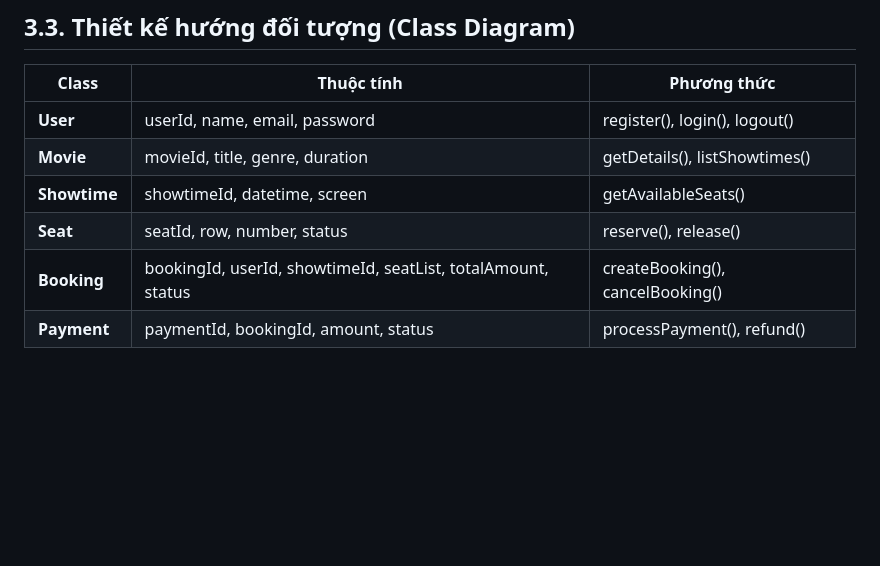
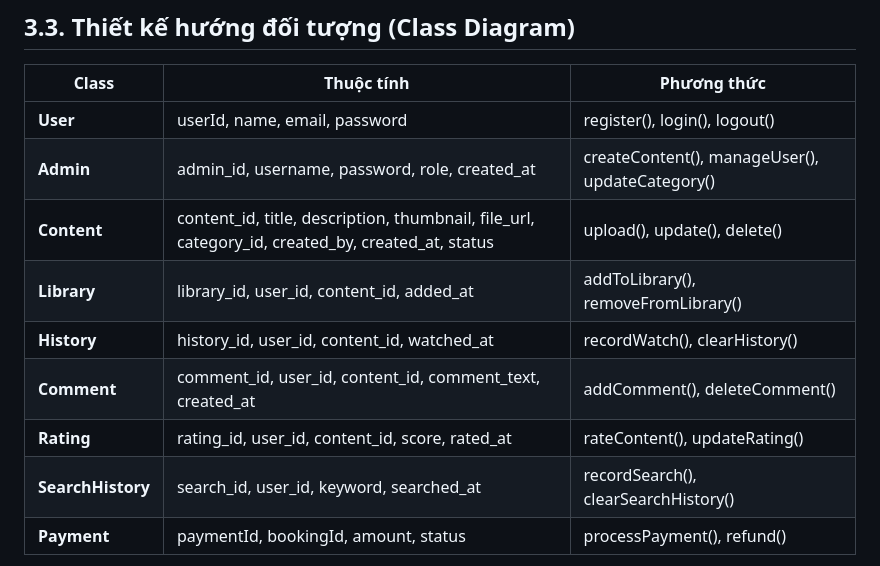
Before and after one commit to Tuan-23010569/Group-7-KTPM-TH1, a Markdown page: README.md, the part around one of its changes. GitHub-like rendering; blank space fills up the shorter version.

````diff
--- a/README.md
+++ b/README.md
@@ -101,12 +101,14 @@ Mục tiêu của hệ thống:
 | Class      | Thuộc tính                                              | Phương thức                         |
 |------------|---------------------------------------------------------|-------------------------------------|
 | **User**   | userId, name, email, password                           | register(), login(), logout()       |
-| **Movie**  | movieId, title, genre, duration                         | getDetails(), listShowtimes()       |
-| **Showtime** | showtimeId, datetime, screen                          | getAvailableSeats()                 |
-| **Seat**   | seatId, row, number, status                             | reserve(), release()                |
-| **Booking** | bookingId, userId, showtimeId, seatList, totalAmount, status | createBooking(), cancelBooking()    |
+| **Admin**  | admin_id, username, password, role, created_at          | createContent(), manageUser(), updateCategory() |
+| **Content** | content_id, title, description, thumbnail, file_url, category_id, created_by, created_at, status | upload(), update(), delete()  |
+| **Library** | library_id, user_id, content_id, added_at            | addToLibrary(), removeFromLibrary()   |
+| **History** | history_id, user_id, content_id, watched_at | recordWatch(), clearHistory()  |
+| **Comment** | comment_id, user_id, content_id, comment_text, created_at |addComment(), deleteComment()    |
+| **Rating** |rating_id, user_id, content_id, score, rated_at  | rateContent(), updateRating()  |
+| **SearchHistory** |search_id, user_id, keyword, searched_at  | recordSearch(), clearSearchHistory()  |
 | **Payment** | paymentId, bookingId, amount, status                   | processPayment(), refund()          |
-
 
 ```mermaid
 classDiagram
````
Also changed, not shown: other parts of README.md (+80 -29 lines).
